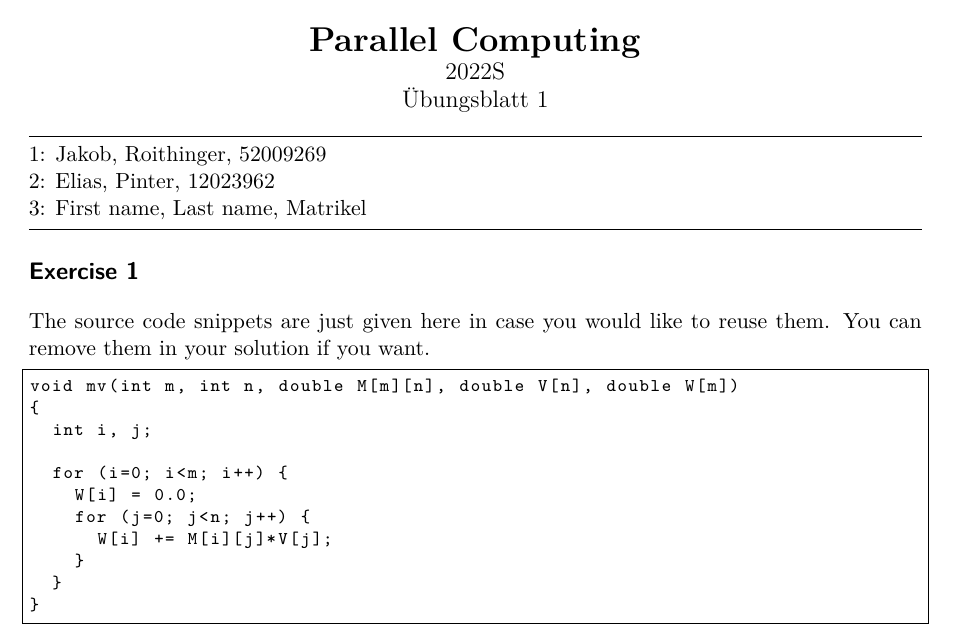
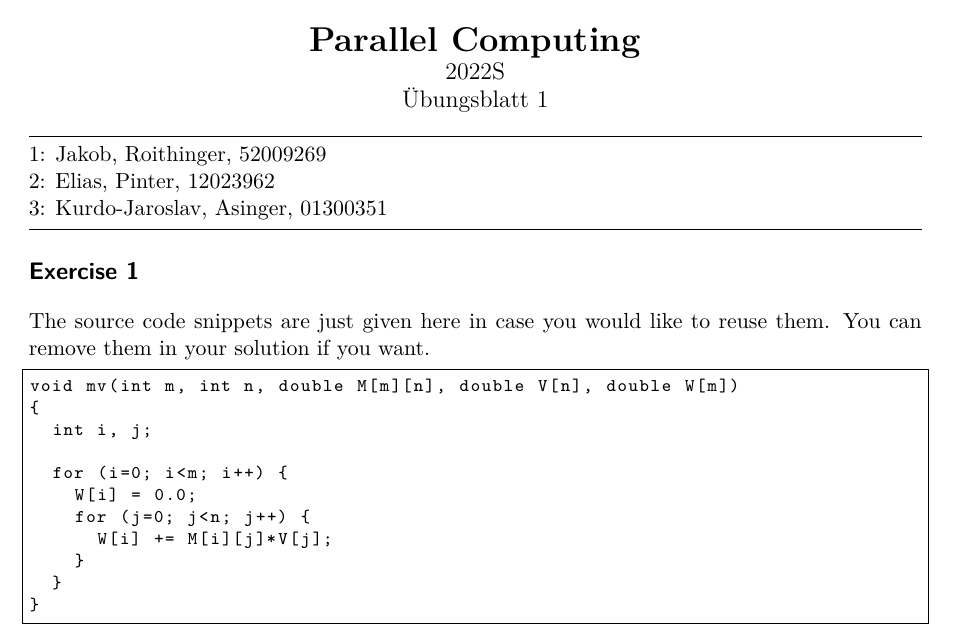
Before and after one commit to jJup0/UE1, a LaTeX document (u1_sol_template/solution_u1.tex): part of page 1 of 10, cut so that both start at the same text. Compiled offline with pdfLaTeX.

Commit message:
Added name

```diff
--- a/u1_sol_template/solution_u1.tex
+++ b/u1_sol_template/solution_u1.tex
@@ -68,7 +68,7 @@ TU Wien}
 \noindent
 1: Jakob, Roithinger, 52009269\\
 2: Elias, Pinter, 12023962\\
-3: First name, Last name, Matrikel
+3: Kurdo-Jaroslav, Asinger, 01300351
 
 \vspace*{1ex}
 \hrule
```
